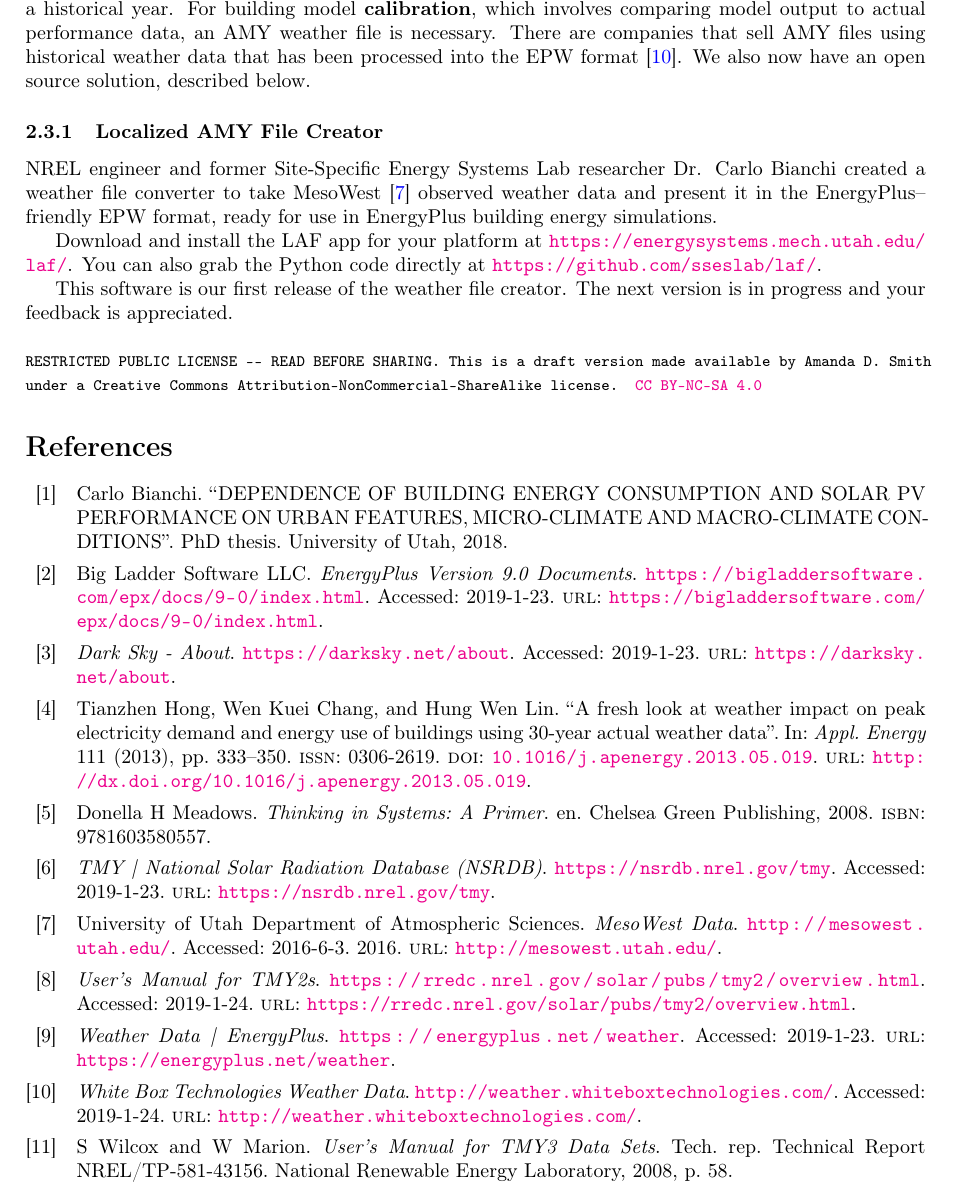
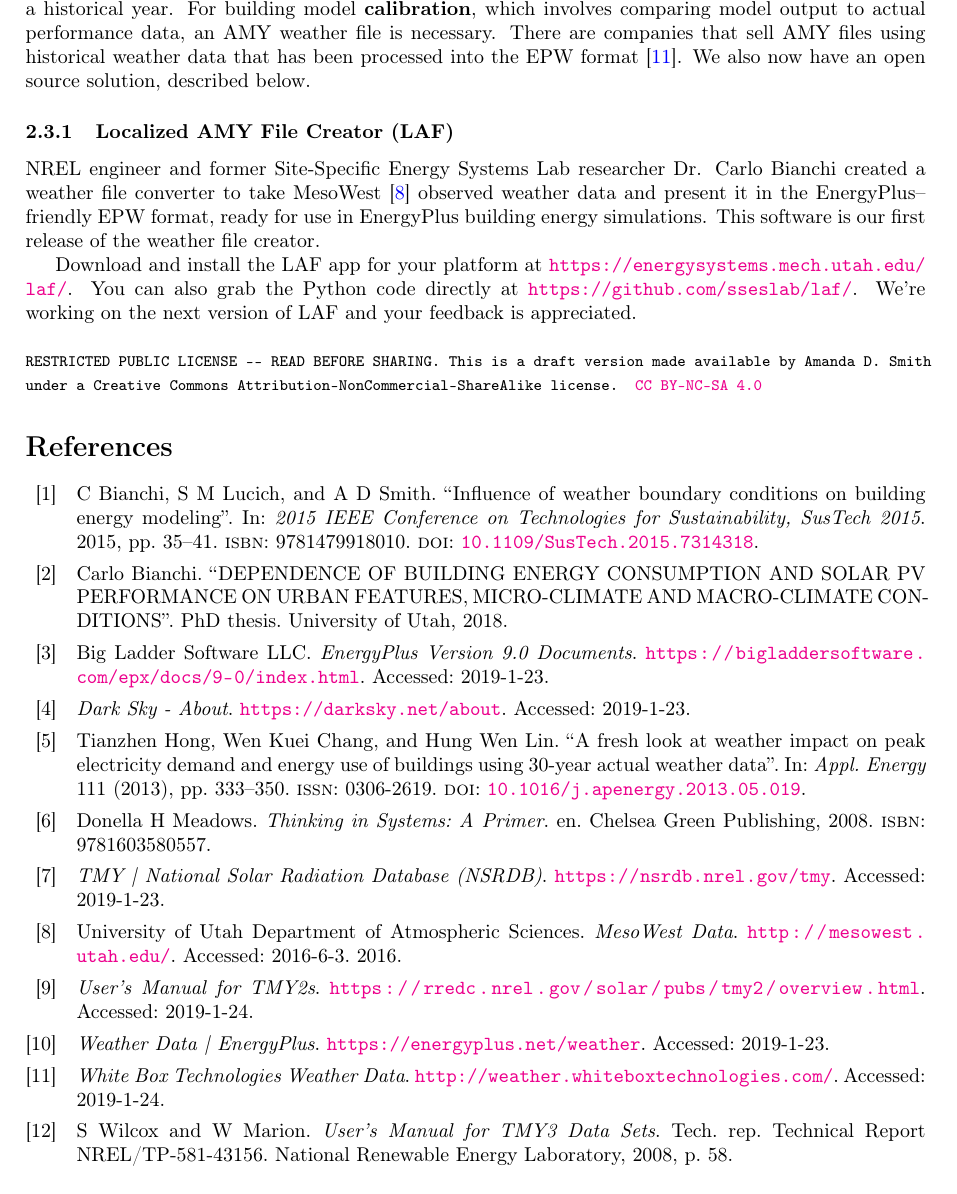
Before and after one commit to amandadsmith/Energy-Systems-Analysis, a LaTeX document (08.BEMfiles.tex, which reads library.bib): part of page 4 of 4, cut so that both start at the same text. Compiled offline with pdfLaTeX.

Commit message:
Updated Lecture 08

```diff
--- a/08.BEMfiles.tex
+++ b/08.BEMfiles.tex
@@ -15,7 +15,7 @@
 \usepackage{stackrel}
 \usepackage{blindtext}
 
-\usepackage{biblatex}
+\usepackage[url=false]{biblatex}
 \addbibresource{library.bib}
 
 \oddsidemargin=0.15in
@@ -30,6 +30,11 @@
 \usepackage{enumitem}
 \setlist{itemsep=0mm}
 
+\newenvironment{itemize*}%
+  {\begin{itemize}%
+    \setlength{\itemsep}{0pt}%
+    \setlength{\parskip}{0pt}}%
+  {\end{itemize}}
 
 
 %\usepackage[usenames,dvipsnames]{pstricks}
@@ -182,13 +191,11 @@ It's also important to note that the observed data usually come from the airport
 
 An \textbf{actual meteorological year (AMY)} is simply the actual weather detected in a given place during a historical year. For building model \textbf{calibration}, which involves comparing model output to actual performance data, an AMY weather file is necessary. There are companies that sell AMY files using historical weather data that has been processed into the EPW format \cite{noauthor_undated-vj}. We also now have an open source solution, described below.
 
-\subsubsection{Localized AMY File Creator}
+\subsubsection{Localized AMY File Creator (LAF)}
 
-NREL engineer and former Site-Specific Energy Systems Lab researcher Dr. Carlo Bianchi created a weather file converter to take MesoWest \cite{MesoWest} observed weather data and present it in the EnergyPlus--friendly EPW format, ready for use in EnergyPlus building energy simulations.
+NREL engineer and former Site-Specific Energy Systems Lab researcher Dr. Carlo Bianchi created a weather file converter to take MesoWest \cite{MesoWest} observed weather data and present it in the EnergyPlus--friendly EPW format, ready for use in EnergyPlus building energy simulations. This software is our first release of the weather file creator.
 
-Download and install the LAF app for your platform at \url{https://energysystems.mech.utah.edu/laf/}. You can also grab the Python code directly at \url{https://github.com/sseslab/laf/}.
-
-This software is our first release of the weather file creator. The next version is in progress and your feedback is appreciated.
+Download and install the LAF app for your platform at \url{https://energysystems.mech.utah.edu/laf/}. You can also grab the Python code directly at \url{https://github.com/sseslab/laf/}.  We're working on the next version of LAF and your feedback is appreciated.
 
 % license
 \bigskip
--- a/library.bib
+++ b/library.bib
@@ -1,5 +1,19 @@
 % Generated by Paperpile. Check out http://paperpile.com for more information.
 % BibTeX export options can be customized via Settings -> BibTeX.
+
+
+@INPROCEEDINGS{Carlo1,
+  title     = "Influence of weather boundary conditions on building energy
+               modeling",
+  booktitle = "2015 {IEEE} Conference on Technologies for Sustainability,
+               {SusTech} 2015",
+  author    = "Bianchi, C and Lucich, S M and Smith, A D",
+  pages     = "35--41",
+  year      =  2015,
+  url       = "http://dx.doi.org/10.1109/SusTech.2015.7314318",
+  isbn      = "9781479918010",
+  doi       = "10.1109/SusTech.2015.7314318"
+}
 
 
 @TECHREPORT{TMY3user,
```
Also changed, not shown: 08.BEMfiles.tex (6 more changed lines).
